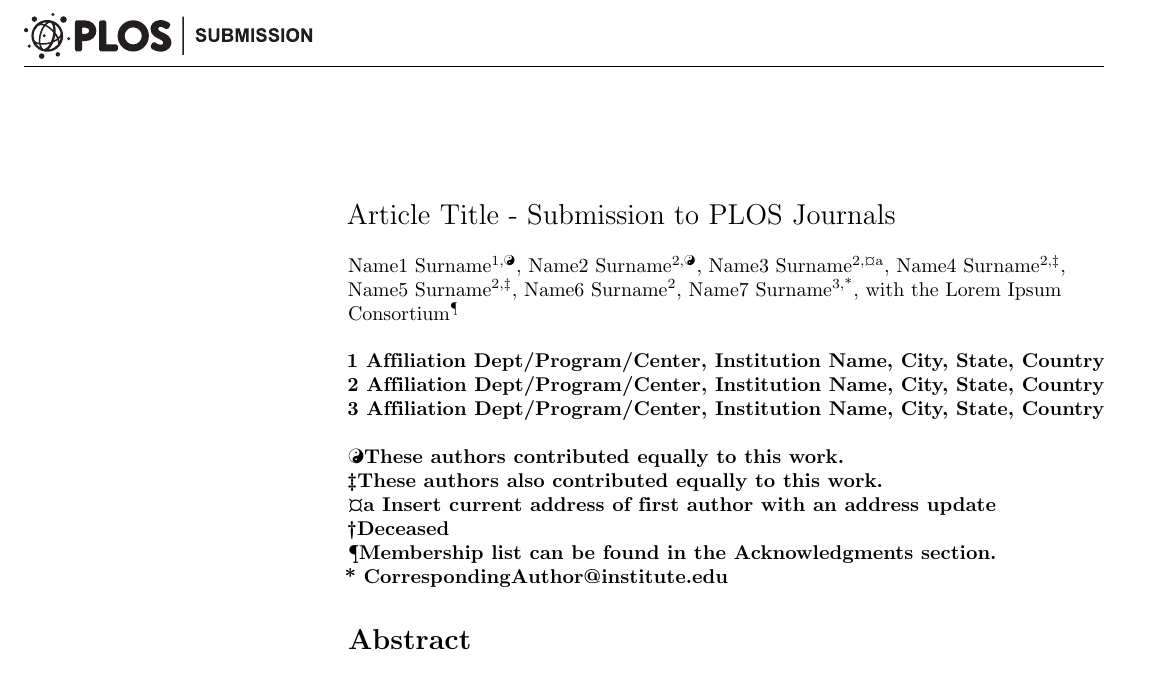
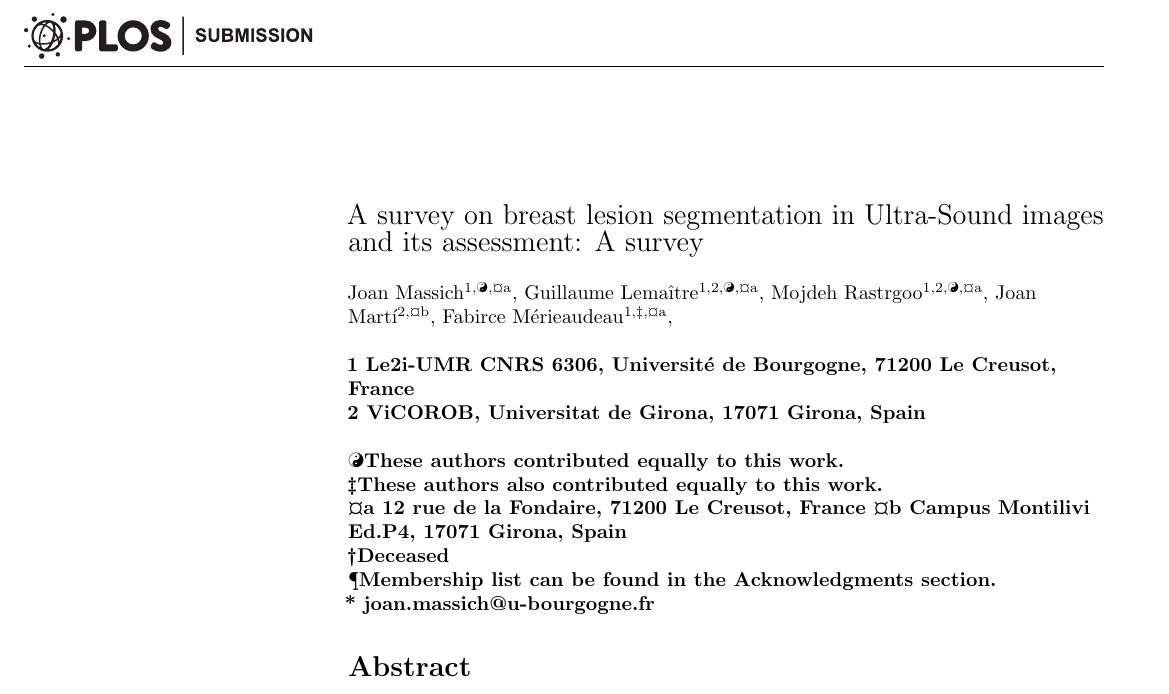
Before and after one commit to massich/bus-survey, a LaTeX document (main.tex, which reads content/acronym_definition.tex, content/frontmatter.tex): part of page 1 of 6 before the commit and part of the page after it, cut at the place of the change. Compiled offline with pdfLaTeX.

Commit message:
Added frontmatter

```diff
--- a/content/acronym_definition.tex
+++ b/content/acronym_definition.tex
@@ -3,20 +3,186 @@
 %%
 %% For a powerful usage of the acro package look at http://tex.stackexchange.com/questions/135975/how-to-define-an-acronym-by-using-other-acronym-and-print-the-abbreviations-toge
 
-\DeclareAcronym{a}{
-  short = ABC,
-  short-plural = AsBC,
-  long = Acronym Beautifuly Crafted,
-  long-plural = Acronyms Beautifuly Crafteds,
-  % cite = {acro_man_url}
+% \DeclareAcronym{a}{
+%   short = ABC,
+%   short-plural = AsBC,
+%   long = Acronym Beautifuly Crafted,
+%   long-plural = Acronyms Beautifuly Crafteds,
+%   % cite = {acro_man_url}
+% }
+
+% \DeclareAcronym{dna}{
+%   short = DNA ,
+%   long = deoxyribonucleic acid
+% }
+
+% \DeclareAcronym{dsdna}{
+%   short = ds\acs*{dna} ,
+%   long = double-stranded \acifused{dna}{\acs*{dna}}{\acl*{dna}}
+% }
+
+
+\DeclareAcronym{mri}{
+  short = MRI,
+  long  = Magnetic Resonance Imaging
 }
 
-\DeclareAcronym{dna}{
-  short = DNA ,
-  long = deoxyribonucleic acid
+\DeclareAcronym{cemri}{
+  short = CE-MRI,
+  long  = Contrast-Enhanced \ac{mri}
 }
 
-\DeclareAcronym{dsdna}{
-  short = ds\acs*{dna} ,
-  long = double-stranded \acifused{dna}{\acs*{dna}}{\acl*{dna}}
+\DeclareAcronym{dwi}{
+  short = DWI,
+  long  = Diffusion-Weighted Imaging
 }
+
+\DeclareAcronym{us}{
+  short = US,
+  long  = Ultra-Sound
+}
+
+\DeclareAcronym{nmle}{
+  short = NMLE,
+  long  = Non-mass-like enhancing
+}
+
+\DeclareAcronym{bsp}{
+  short = BSP,
+  long = Breast Screening Policy,
+  long-plural = Breast Screening Policies
+}
+
+\DeclareAcronym{cad}{
+  short = CAD,
+  long  = Computer Aided Diagnosis
+}
+
+\DeclareAcronym{dm}{
+  short = DM,
+  long  = Digital Mammography
+}
+
+\DeclareAcronym{gt}{
+  short = GT,
+  long  = Ground Truth
+}
+
+\DeclareAcronym{bus}{
+%  short = B\acs*{us},
+%  long  = Breast \acifused{us}{\acs*{us}}{\acl*{us}}
+short = BUS,
+long= Breast Ultra-Sound
+}
+
+\DeclareAcronym{ml}{
+  short = ML,
+  long  = Machine Learning
+}
+
+\DeclareAcronym{svm}{
+  short = SVM,
+  long  = Support Vector Machines
+}
+
+\DeclareAcronym{acm}{
+  short = ACM,
+  long  = Active Contour Model
+}
+
+\DeclareAcronym{crf}{
+  short = CRFs,
+  long  = Conditional Random Fields
+}
+
+\DeclareAcronym{mrf}{
+  short = MRFs,
+  long  = Markov Random Fields
+}
+
+\DeclareAcronym{cv}{
+  short = CV,
+  long  = Computer Vision
+}
+\DeclareAcronym{icm}{
+  short = ICM,
+  long  = Iterated Conditional Modes
+}
+\DeclareAcronym{sa}{
+  short = SA,
+  long  = Simulate Anealing
+}
+\DeclareAcronym{gc}{
+  short = GC,
+  long  = Graph-Cuts
+}
+
+\DeclareAcronym{aov}{
+  short = AOV,
+  long  = Area Overlap
+}
+
+\DeclareAcronym{birads}{
+  short = BI-RADS,
+  long  = Breast Imaging-Reporting and Data System
+}
+
+\DeclareAcronym{acr}{
+  short = ACR,
+  long  = American College of Radiology
+}
+
+\DeclareAcronym{fa}{
+  short = FA,
+  long  = Fibro-Adenoma
+}
+
+\DeclareAcronym{dci}{
+  short = DCI,
+  long  = Ductal Carcinoma in Situ
+}
+
+\DeclareAcronym{dic}{
+  short = DIC,
+  long  = Ductal Inflating Carcinoma
+}
+
+\DeclareAcronym{dcis}{
+  short = DCIS,
+  long  = Ductal Carcinoma in Situ
+}
+
+\DeclareAcronym{ilc}{
+  short = ILC,
+  long  = Inflating Lobular Carcinoma
+}
+
+\DeclareAcronym{fpr}{
+  short = FPR,
+  long  = False Positive Ratio
+}
+
+\DeclareAcronym{fnr}{
+  short = FNR,
+  long  = False Negative Ratio
+}
+
+\DeclareAcronym{fp}{
+  short = FP,
+  long  = False Positive
+}
+
+\DeclareAcronym{rbf}{
+  short = RBF,
+  long  = Radial Basis Function
+}
+
+\DeclareAcronym{vicorob}{
+  short = ViCOROB,
+  long = Computer Vision and ROBotics
+}
+
+\DeclareAcronym{udg}{
+  short = UdG,
+  long  = Universitat de Girona
+}
--- a/content/frontmatter.tex
+++ b/content/frontmatter.tex
@@ -4,26 +4,24 @@
 % Please capitalize all terms in the title except conjunctions, prepositions, and articles.
 \begin{flushleft}
 {\Large
-\textbf\newline{Article Title - Submission to PLOS Journals}
+\textbf\newline{A survey on breast lesion segmentation in Ultra-Sound images and its assessment: A survey}
 }
 \newline
 % Insert author names, affiliations and corresponding author email (do not include titles, positions, or degrees).
 \\
-Name1 Surname\textsuperscript{1,\Yinyang},
-Name2 Surname\textsuperscript{2,\Yinyang},
-Name3 Surname\textsuperscript{2,\textcurrency a},
-Name4 Surname\textsuperscript{2,\ddag},
-Name5 Surname\textsuperscript{2,\ddag},
-Name6 Surname\textsuperscript{2},
-Name7 Surname\textsuperscript{3,*},
-with the Lorem Ipsum Consortium\textsuperscript{\textpilcrow}
+Joan Massich\textsuperscript{1,\Yinyang,\textcurrency a},
+Guillaume Lema\^{i}tre\textsuperscript{1,2,\Yinyang,\textcurrency a},
+Mojdeh Rastrgoo\textsuperscript{1,2,\Yinyang,\textcurrency a},
+Joan Mart\'{i}\textsuperscript{2,\textcurrency b},
+Fabirce M\'{e}rieaudeau\textsuperscript{1,\ddag,\textcurrency a},
+% Name6 Surname\textsuperscript{2},
+% Name7 Surname\textsuperscript{3,*},
+% with the Lorem Ipsum Consortium\textsuperscript{\textpilcrow}
 \\
 \bigskip
-\bf{1} Affiliation Dept/Program/Center, Institution Name, City, State, Country
+\bf{1} Le2i-UMR CNRS 6306, Universit\'{e} de Bourgogne, 71200 Le Creusot, France
 \\
-\bf{2} Affiliation Dept/Program/Center, Institution Name, City, State, Country
-\\
-\bf{3} Affiliation Dept/Program/Center, Institution Name, City, State, Country
+\bf{2} ViCOROB, Universitat de Girona, 17071 Girona, Spain
 \\
 \bigskip
 
@@ -39,8 +37,8 @@ with the Lorem Ipsum Consortium\textsuperscript{\textpilcrow}
 \ddag These authors also contributed equally to this work.
 
 % Current address notes
-\textcurrency a Insert current address of first author with an address update
-% \textcurrency b Insert current address of second author with an address update
+\textcurrency a 12 rue de la Fondaire, 71200 Le Creusot, France
+\textcurrency b Campus Montilivi Ed.P4, 17071 Girona, Spain
 % \textcurrency c Insert current address of third author with an address update
 
 % Deceased author note
@@ -50,6 +48,6 @@ with the Lorem Ipsum Consortium\textsuperscript{\textpilcrow}
 \textpilcrow Membership list can be found in the Acknowledgments section.
 
 % Use the asterisk to denote corresponding authorship and provide email address in note below.
-* CorrespondingAuthor@institute.edu
+* joan.massich@u-bourgogne.fr
 
 \end{flushleft}
--- a/main.tex
+++ b/main.tex
@@ -12,11 +12,8 @@
 \input{content/acronym_definition.tex}      % contains the acronims
 
 %% Select inputing only one part of the document
-%\includeonly{content/intro/intro}   % the file wihtout .tex
-%\includeonly{content/other/other_content}
-
-% \addbibresource{./content/lit_review.bib}
-% \addbibresource{./content/biblatex-examples.bib}
+\includeonly{content/intro/intro}   % the file wihtout .tex
+% \includeonly{content/other/other_content}
 
 %% Include all macros below
 
```
Also changed, not shown: content/intro/intro.tex (+8 -7 lines), main.pdf.
